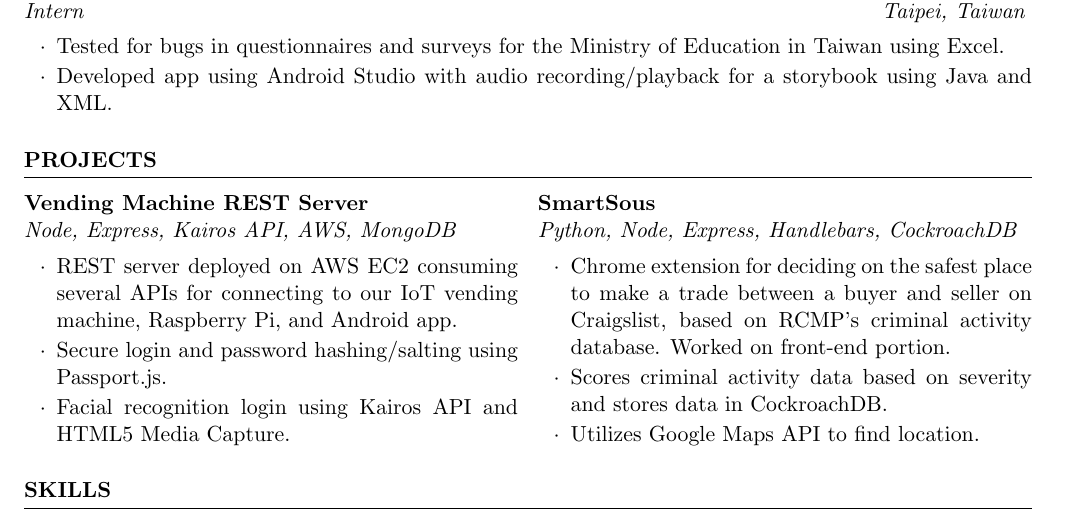
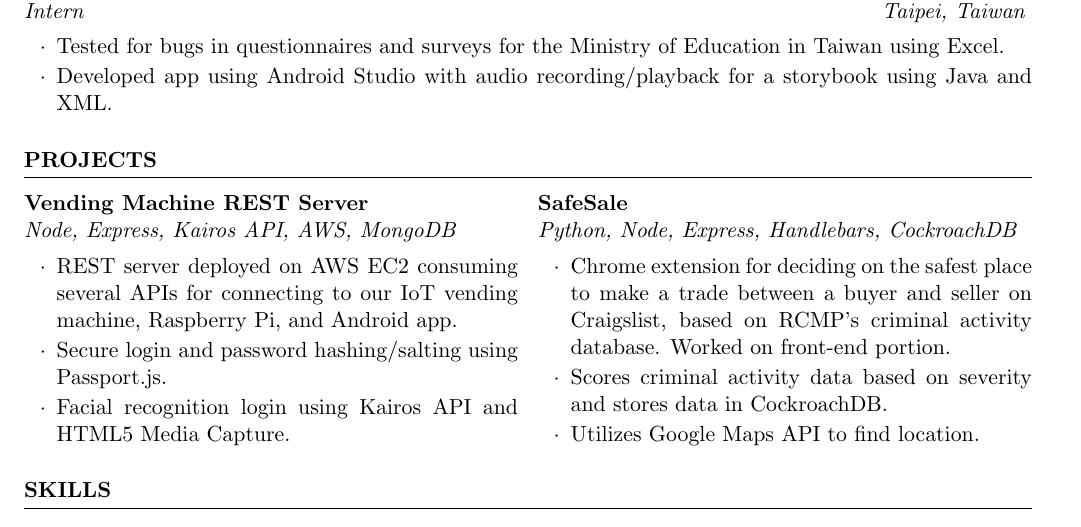
Before and after one commit to stevenshih1997/stevenshih1997.github.io, a LaTeX CV (resume/resume.tex): part of the page, cut so that both start at the same text. Compiled offline with pdfLaTeX.

Commit message:
update resume

```diff
--- a/resume/resume.tex
+++ b/resume/resume.tex
@@ -58,7 +58,7 @@ B.A.S.C in Computer Engineering.
   \item Facial recognition login using Kairos API and HTML5 Media Capture.
 \end{rSubsection}
 \columnbreak %---------------------------------------------------------------------------
-  \begin{rSubsection}{SmartSous}{}{Python, Node, Express, Handlebars, CockroachDB}{}
+  \begin{rSubsection}{SafeSale}{}{Python, Node, Express, Handlebars, CockroachDB}{}
   \item Chrome extension for deciding on the safest place to make a trade between a buyer and seller on Craigslist, based on RCMP's criminal activity database. Worked on front-end portion.
   \item Scores criminal activity data based on severity and stores data in CockroachDB.
   \item Utilizes Google Maps API to find location.
```
Also changed, not shown: resume/resume.pdf, 1 other file.
